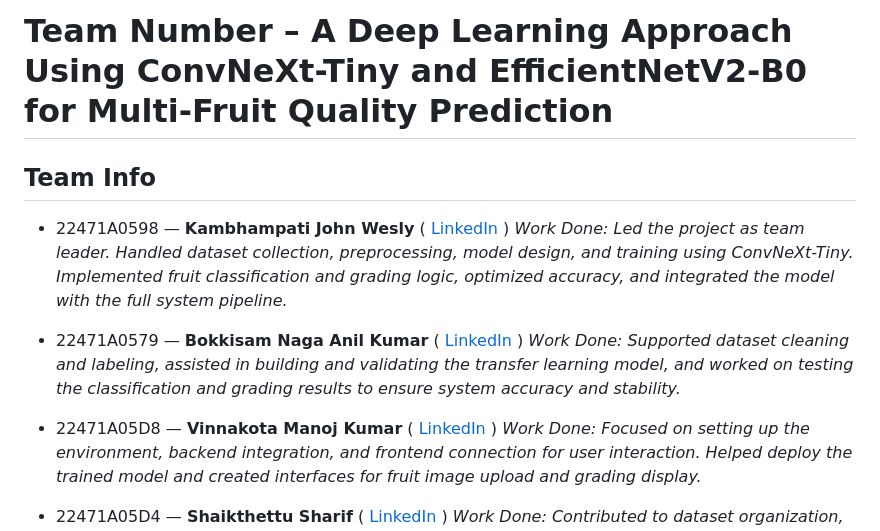
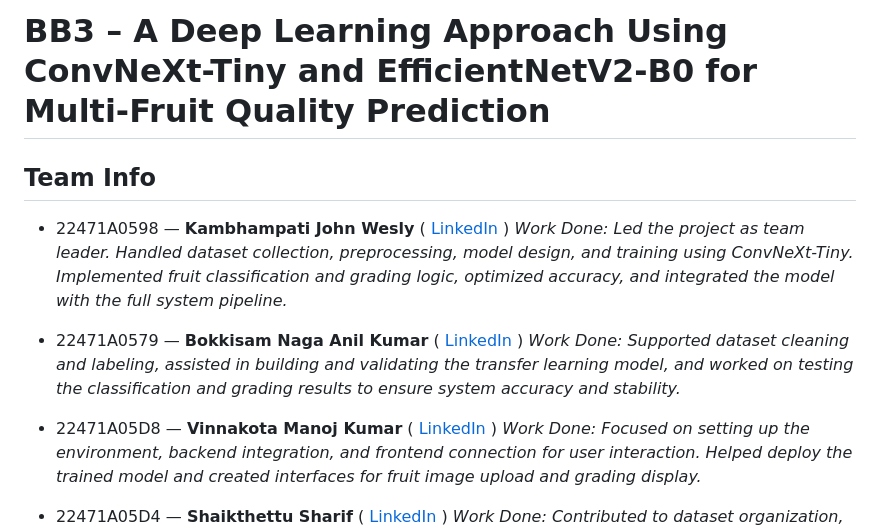
Before and after one commit to NEC-CSE-Projects-2022/BB3, a Markdown page: README.md, the part around one of its changes. GitHub-like rendering.

```diff
--- a/README.md
+++ b/README.md
@@ -1,4 +1,4 @@
 
-# Team Number – A Deep Learning Approach Using ConvNeXt-Tiny and EfficientNetV2-B0 for Multi-Fruit Quality Prediction
+# BB3 – A Deep Learning Approach Using ConvNeXt-Tiny and EfficientNetV2-B0 for Multi-Fruit Quality Prediction
 
 ## Team Info
```
Also changed, not shown: other parts of README.md (+2 -2 lines).
